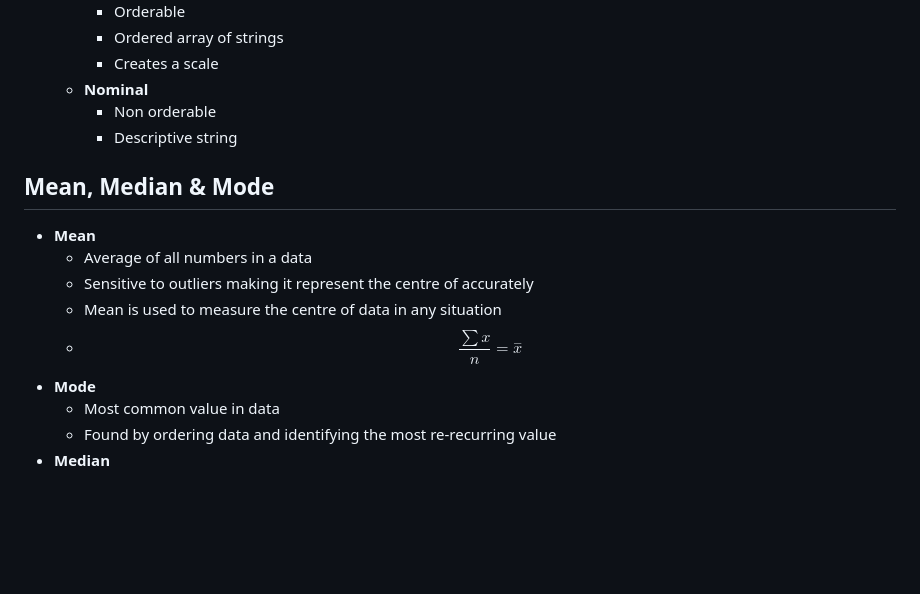
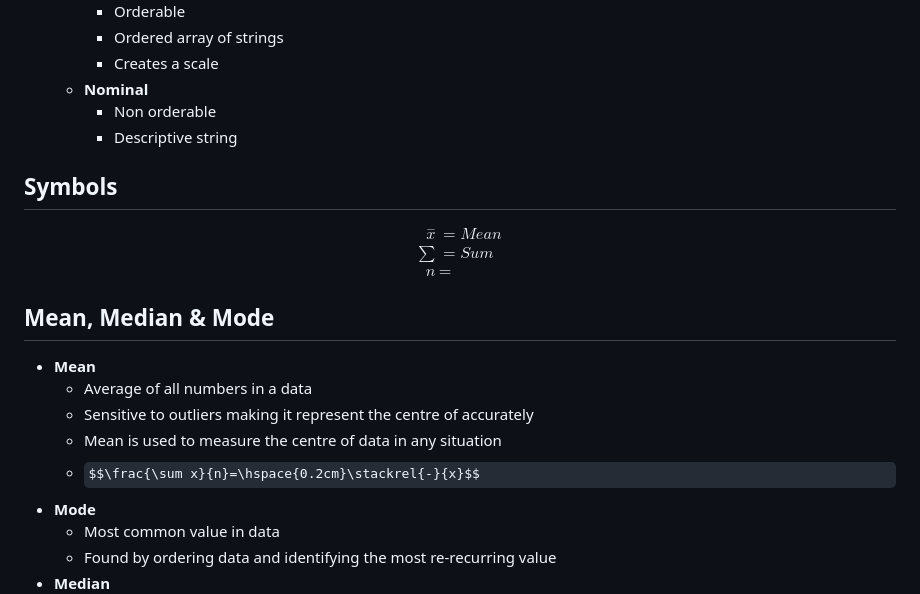
Before and after one commit to idkfelix/year12, a Markdown page: Maths/Data Analysis.md, the part around the change. Rendered like a GitHub page; some formulas as TeX source; blank space fills up the shorter version.

Commit message:
vault backup: 2024-03-16 22:47:45

```diff
--- a/Maths/Data Analysis.md
+++ b/Maths/Data Analysis.md
@@ -14,12 +14,18 @@
 	- **Nominal**
 		- Non orderable
 		- Descriptive string
+## Symbols
+$$\begin{align}
+\stackrel{-}{x}&=Mean\\
+\sum &=Sum\\
+n&=
+\end{align}$$
 ## Mean, Median & Mode
 - **Mean**
 	- Average of all numbers in a data
 	- Sensitive to outliers making it represent the centre of accurately
 	- Mean is used to measure the centre of data in any situation
-	- $$\frac{\sum x}{n}=\stackrel{-}{x}$$
+	- $$\frac{\sum x}{n}=\hspace{0.2cm}\stackrel{-}{x}$$
 - **Mode**
 	- Most common value in data
 	- Found by ordering data and identifying the most re-recurring value
```
